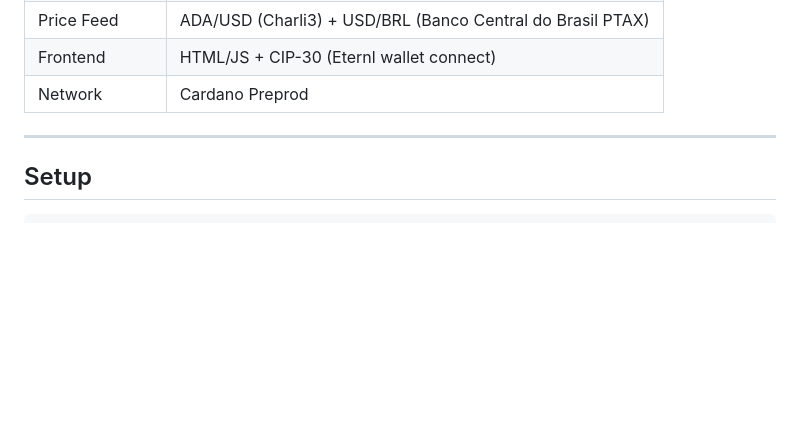
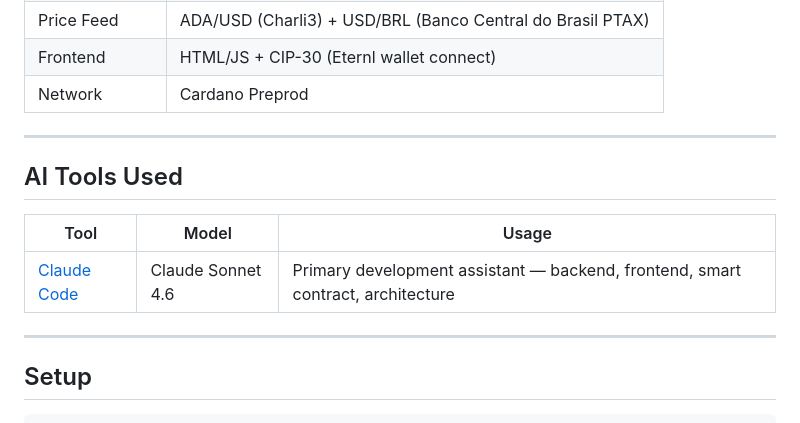
Before and after one commit to bosconfts/pix-oracle-settlement, a Markdown page: README.md, the part around the change. Rendered like a GitHub page; blank space fills up the shorter version.

Commit message:
README: add AI Tools Used section (hackathon requirement)
Co-Authored-By: Claude Sonnet 4.6 <noreply@anthropic.com>

````diff
--- a/README.md
+++ b/README.md
@@ -142,6 +142,14 @@ Each TX includes the oracle price proof in metadata (CIP-20, key 674).
 
 ---
 
+## AI Tools Used
+
+| Tool | Model | Usage |
+|---|---|---|
+| [Claude Code](https://claude.ai/code) | Claude Sonnet 4.6 | Primary development assistant — backend, frontend, smart contract, architecture |
+
+---
+
 ## Setup
 
 ```bash
````
